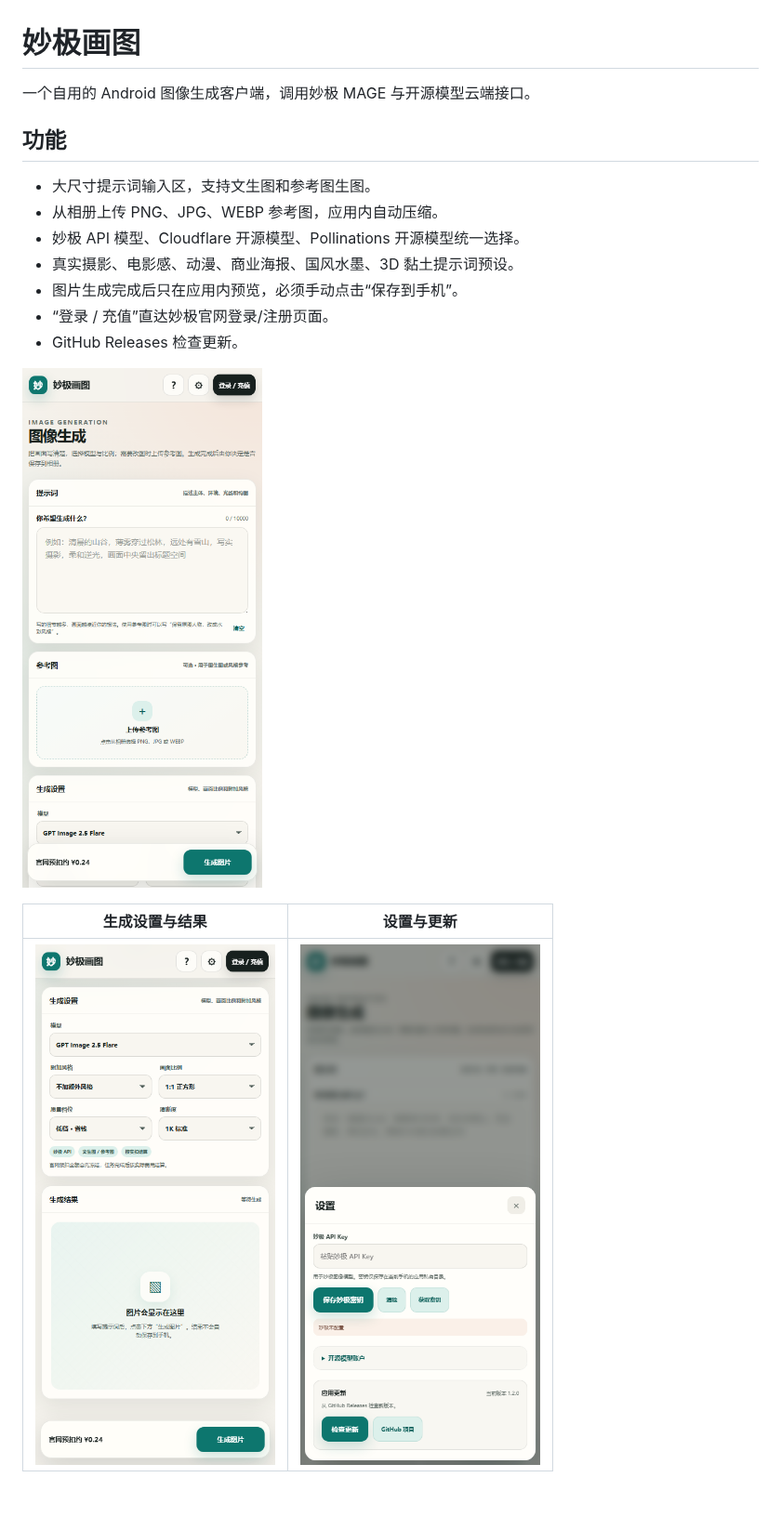
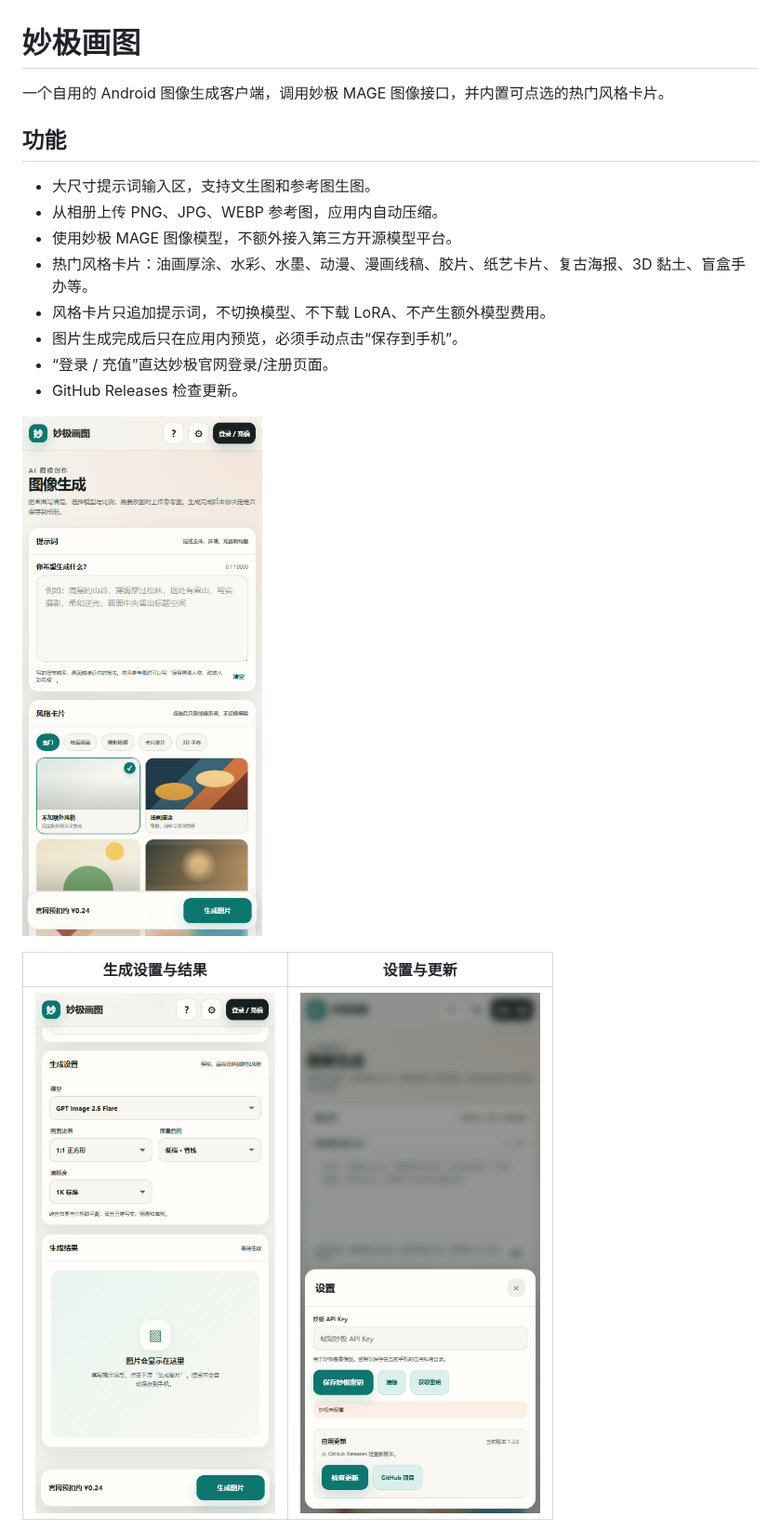
Before and after one commit to c6823821-sketch/miaoji-paint-android, a Markdown page: README.md, the part around one of its changes. Shown at 93% size. Drawn GitHub-style; pictures changed too: docs/screenshot-main.png, docs/screenshot-settings.png, docs/screenshot-workspace.png; blank space fills up the shorter version.

```diff
--- a/README.md
+++ b/README.md
@@ -1,13 +1,14 @@
 # 妙极画图
 
-一个自用的 Android 图像生成客户端，调用妙极 MAGE 与开源模型云端接口。
+一个自用的 Android 图像生成客户端，调用妙极 MAGE 图像接口，并内置可点选的热门风格卡片。
 
 ## 功能
 
 - 大尺寸提示词输入区，支持文生图和参考图生图。
 - 从相册上传 PNG、JPG、WEBP 参考图，应用内自动压缩。
-- 妙极 API 模型、Cloudflare 开源模型、Pollinations 开源模型统一选择。
-- 真实摄影、电影感、动漫、商业海报、国风水墨、3D 黏土提示词预设。
+- 使用妙极 MAGE 图像模型，不额外接入第三方开源模型平台。
+- 热门风格卡片：油画厚涂、水彩、水墨、动漫、漫画线稿、胶片、纸艺卡片、复古海报、3D 黏土、盲盒手办等。
+- 风格卡片只追加提示词，不切换模型、不下载 LoRA、不产生额外模型费用。
 - 图片生成完成后只在应用内预览，必须手动点击“保存到手机”。
 - “登录 / 充值”直达妙极官网登录/注册页面。
 - GitHub Releases 检查更新。
```
Also changed, not shown: other parts of README.md (+2 -10 lines), docs/style-sources.md (added, +24 -0 lines), docs/screenshot-open-source.png (deleted), docs/screenshot-style-guide.png (added), 4 other files.
